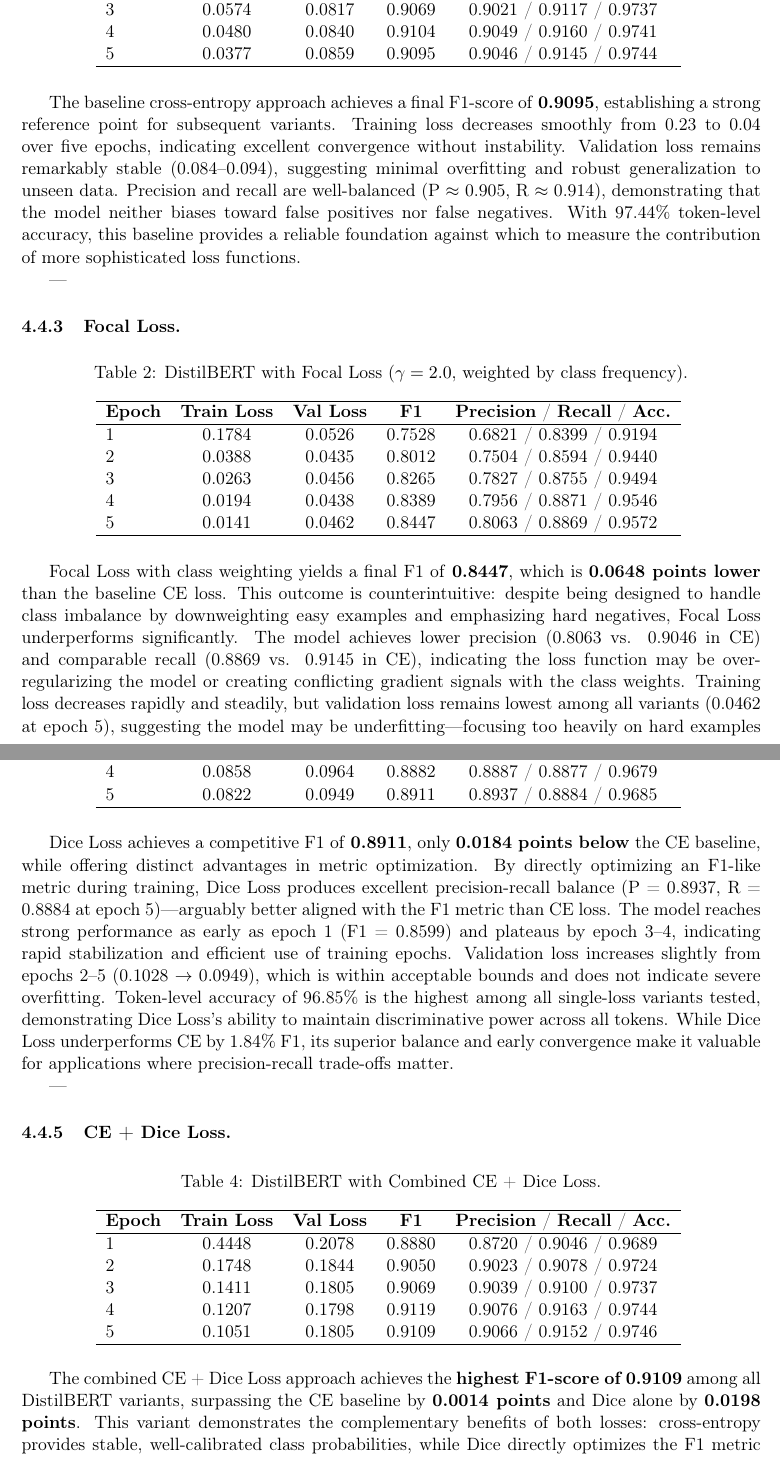
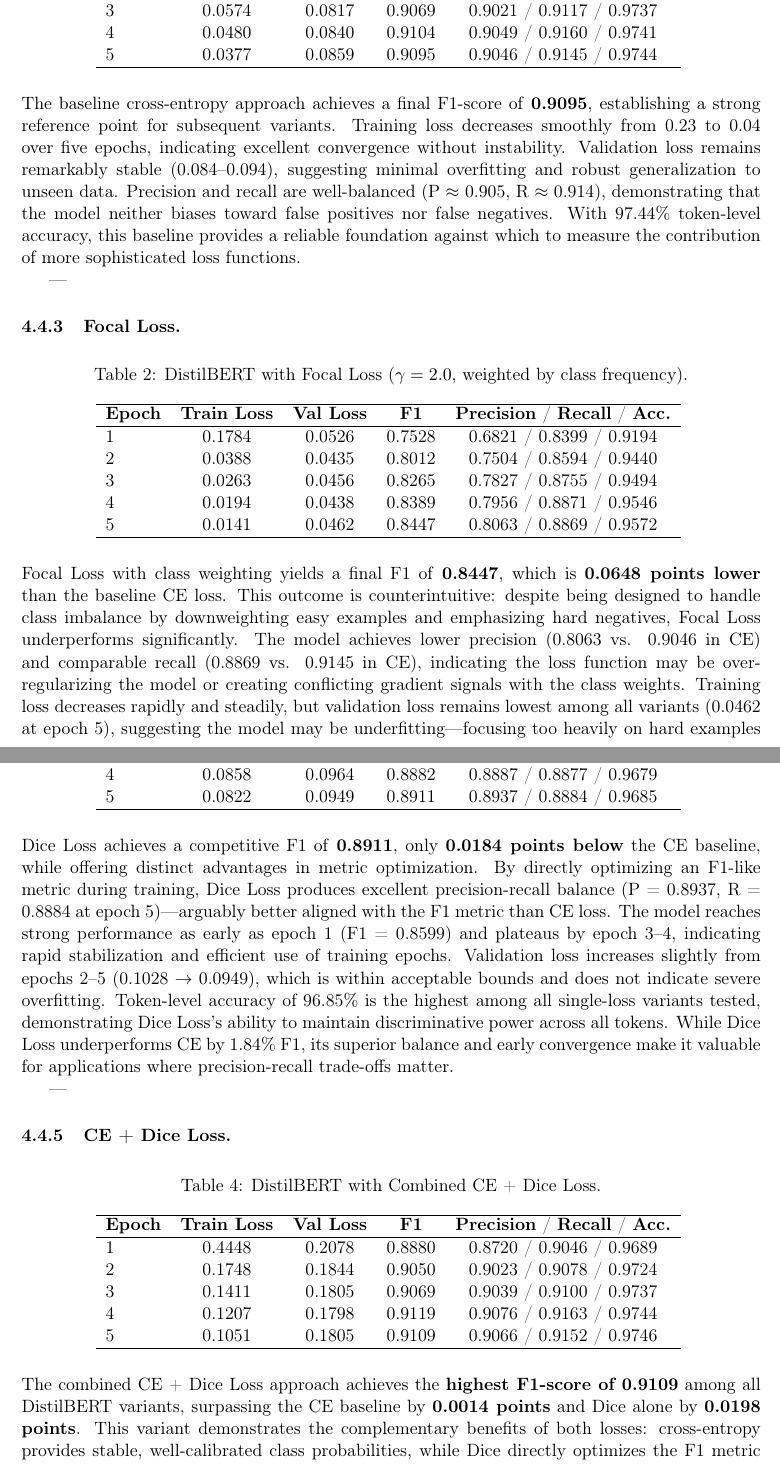
Before and after one commit to HoangQuangMinh23BI14281/NLP, a LaTeX document (report latex/main.tex, which reads report latex/sections/Experiment_Result.tex): two parts of pages 6 and 7 of 12, joined at a grey line, cut so that both start at the same text. Compiled offline with pdfLaTeX.

Commit message:
fix figure

```diff
--- a/report latex/sections/Experiment_Result.tex
+++ b/report latex/sections/Experiment_Result.tex
@@ -103,7 +103,7 @@ With 97.44\% token-level accuracy, this baseline provides a reliable foundation
 
 \subsubsection{Focal Loss.}
 
-\begin{table}[h]
+\begin{table}[H]
 \centering
 \caption{DistilBERT with Focal Loss ($\gamma = 2.0$, weighted by class frequency).}
 \begin{tabular}{lcccc}
@@ -158,7 +158,7 @@ While Dice Loss underperforms CE by 1.84\% F1, its superior balance and early co
 
 \subsubsection{CE + Dice Loss.}
 
-\begin{table}[h]
+\begin{table}[H]
 \centering
 \caption{DistilBERT with Combined CE + Dice Loss.}
 \begin{tabular}{lcccc}
```
Also changed, not shown: report latex/sections/Experiment_Result.tex (4 more changed lines).
